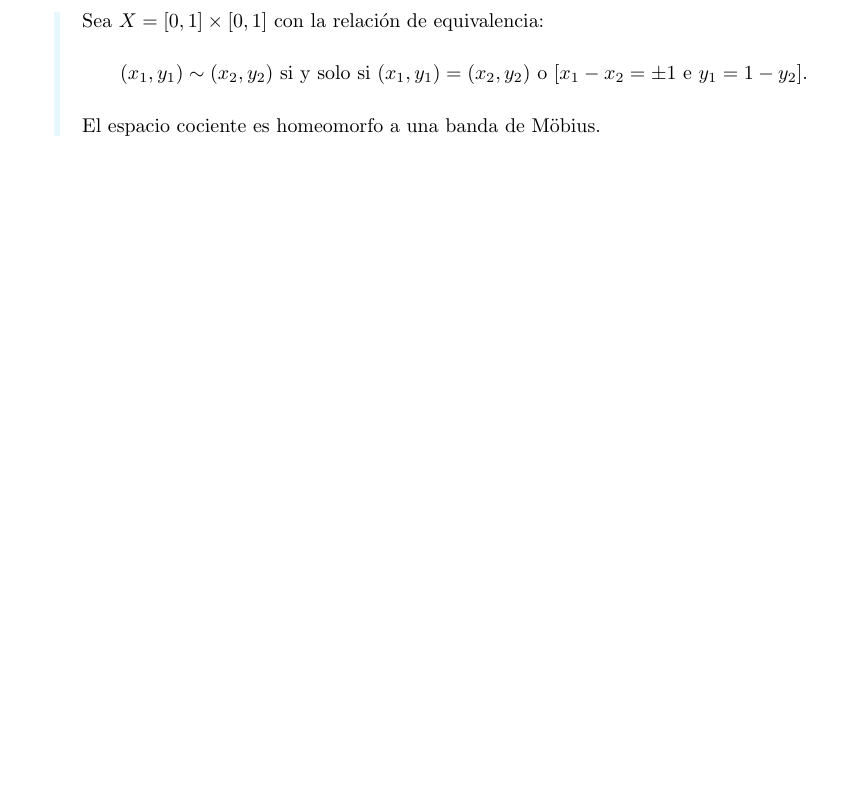
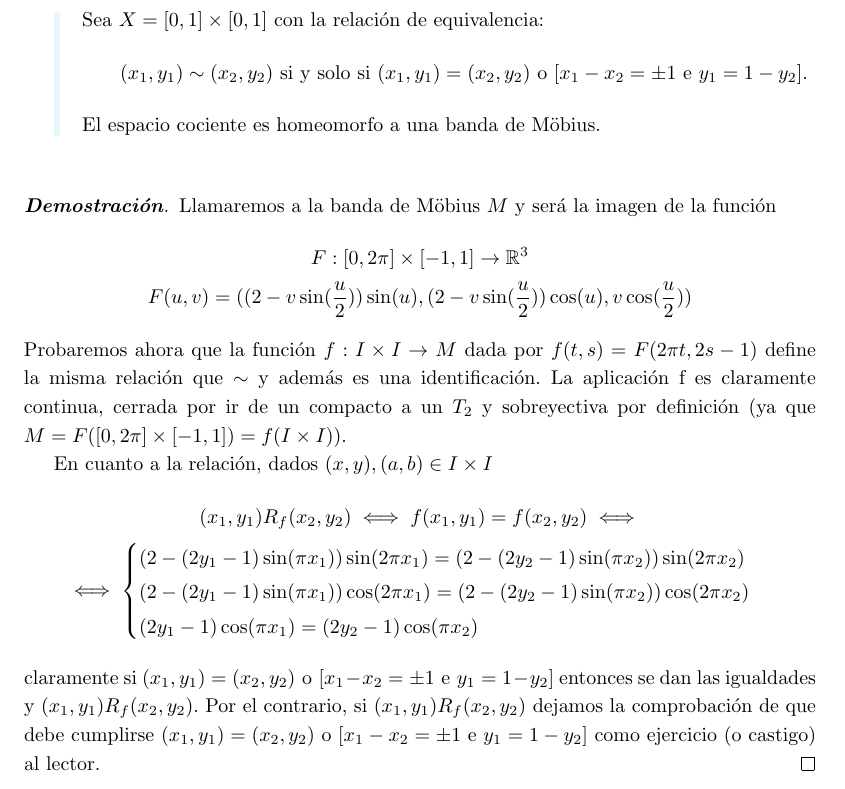
Before and after one commit to pedro-villa/topologia-de-superficies, a LaTeX book (main.tex, which reads tema4.tex): part of page 9 of 23 before the commit and part of page 10 of 24 after it, cut so that both start at the same text, the shorter picture padded with empty space. Compiled offline with pdfLaTeX.

Commit message:
Ejemplo banda de Moebius y espacio cociente

```diff
--- a/tema4.tex
+++ b/tema4.tex
@@ -211,6 +211,27 @@ Veamos ahora algunos ejemplos de espacios cociente y su utilidad para encontrar
     El espacio cociente es homeomorfo a una banda de Möbius.
 }
 
+\pf{
+    Llamaremos a la banda de Möbius $M$ y será la imagen de la función
+    \begin{gather*}
+        F:[0,2\pi]\times[-1,1]\to\R^3 \\
+        F(u,v)=((2-v\sin(\frac{u}{2}))\sin(u),(2-v\sin(\frac{u}{2}))\cos(u),v\cos(\frac{u}{2}))
+    \end{gather*}
+    Probaremos ahora que la función $f:I\times I\to M$ dada por $f(t,s)=F(2\pi t,2s-1)$ define la misma relación que $\sim$ y además es una identificación. La aplicación f es claramente continua, cerrada por ir de un compacto a un $T_2$ y sobreyectiva por definición (ya que $M=F([0,2\pi]\times[-1,1])=f(I\times I))$.
+
+    En cuanto a la relación, dados $(x,y),(a,b)\in I\times I$
+    \begin{gather*}
+        (x_1,y_1)R_f(x_2,y_2) \iff f(x_1,y_1)=f(x_2,y_2) \iff\\
+        \iff \begin{cases}
+            (2-(2y_1-1)\sin(\pi x_1))\sin(2\pi x_1) =  (2-(2y_2-1)\sin(\pi x_2))\sin(2\pi x_2)\\
+            (2-(2y_1-1)\sin(\pi x_1))\cos(2\pi x_1) = (2-(2y_2-1)\sin(\pi x_2))\cos(2\pi x_2) \\
+            (2y_1-1)\cos(\pi x_1) = (2y_2-1)\cos(\pi x_2)
+        \end{cases}
+    \end{gather*}
+    claramente si $(x_1, y_1) = (x_2, y_2) \text{ o } [x_1 - x_2 = \pm 1 \text{ e } y_1 = 1 - y_2]$ entonces se dan las igualdades y $(x_1,y_1)R_f(x_2,y_2)$. Por el contrario, si $(x_1,y_1)R_f(x_2,y_2)$ dejamos la comprobación de que debe cumplirse $(x_1, y_1) = (x_2, y_2) \text{ o } [x_1 - x_2 = \pm 1 \text{ e } y_1 = 1 - y_2]$ como ejercicio (o castigo) al lector.
+}
+
+\clearpage
 \ex{
     Sea \(X = [0, 1] \times [0, 1]\) con la relación de equivalencia:
     \[
```
Also changed, not shown: main.pdf, tema4.tex (2 more changed lines).
